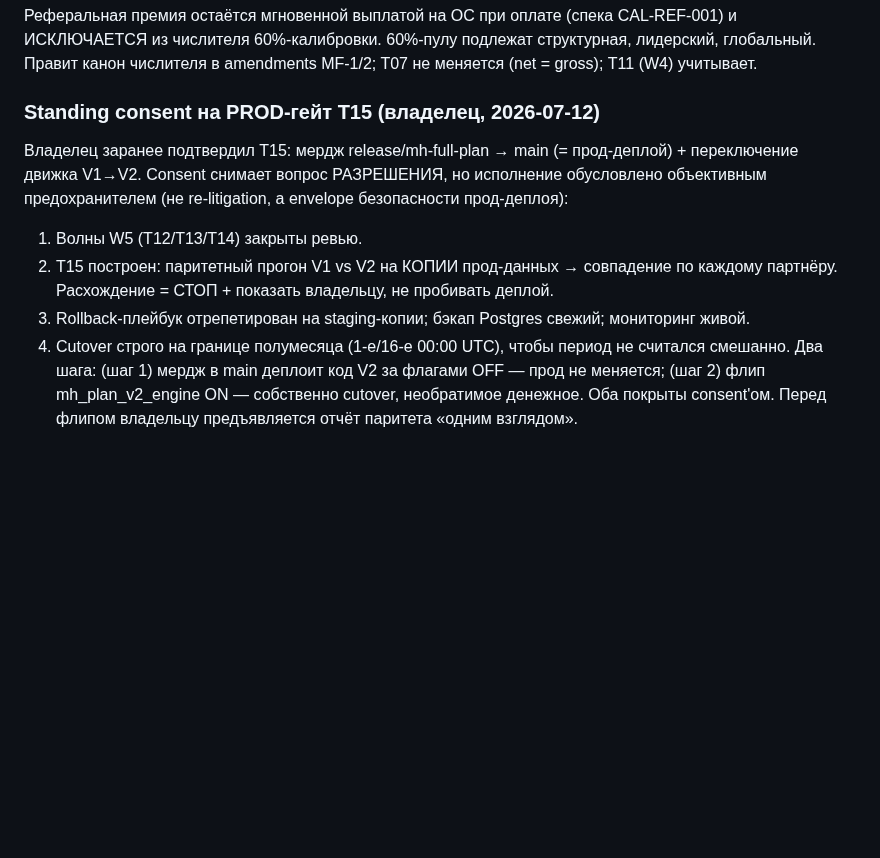
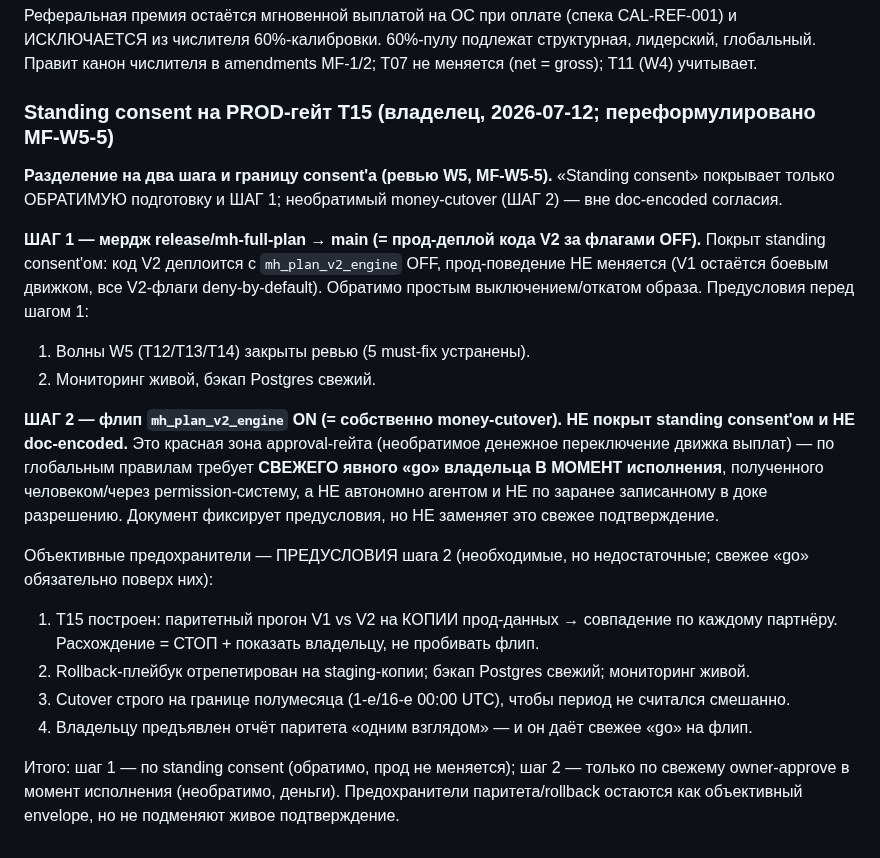
Before and after one commit to bronxtc52/izigo, a Markdown page: docs/specs/2026-07-12-mh-full-plan-dec-triage.md, the part around the change. Rendered like a GitHub page; blank space fills up the shorter version.

Commit message:
fix(mh-full-plan/w5): MF-W5-5 — standing consent T15 разделён на 2 шага
Шаг 1 (мердж release→main, деплой V2 за флагами OFF, прод не меняется) покрыт
standing consent'ом. Шаг 2 (флип mh_plan_v2_engine ON = необратимый money-cutover)
требует СВЕЖЕГО owner-approve в момент исполнения, НЕ doc-encoded/не автономно.
Паритет/rollback остаются предусловиями, но не заменяют живое «go».

Co-Authored-By: Claude Opus 4.8 (1M context) <noreply@anthropic.com>

```diff
--- a/docs/specs/2026-07-12-mh-full-plan-dec-triage.md
+++ b/docs/specs/2026-07-12-mh-full-plan-dec-triage.md
@@ -153,15 +153,33 @@ cutover только на границе half-month, parity-sign-off — owner
 ИСКЛЮЧАЕТСЯ из числителя 60%-калибровки. 60%-пулу подлежат структурная, лидерский, глобальный.
 Правит канон числителя в amendments MF-1/2; T07 не меняется (net = gross); T11 (W4) учитывает.
 
-### Standing consent на PROD-гейт T15 (владелец, 2026-07-12)
-Владелец заранее подтвердил T15: мердж release/mh-full-plan → main (= прод-деплой) + переключение
-движка V1→V2. Consent снимает вопрос РАЗРЕШЕНИЯ, но исполнение обусловлено объективным
-предохранителем (не re-litigation, а envelope безопасности прод-деплоя):
-1. Волны W5 (T12/T13/T14) закрыты ревью.
-2. T15 построен: паритетный прогон V1 vs V2 на КОПИИ прод-данных → совпадение по каждому
-   партнёру. Расхождение = СТОП + показать владельцу, не пробивать деплой.
-3. Rollback-плейбук отрепетирован на staging-копии; бэкап Postgres свежий; мониторинг живой.
-4. Cutover строго на границе полумесяца (1-е/16-е 00:00 UTC), чтобы период не считался смешанно.
-Два шага: (шаг 1) мердж в main деплоит код V2 за флагами OFF — прод не меняется; (шаг 2) флип
-mh_plan_v2_engine ON — собственно cutover, необратимое денежное. Оба покрыты consent'ом.
-Перед флипом владельцу предъявляется отчёт паритета «одним взглядом».
+### Standing consent на PROD-гейт T15 (владелец, 2026-07-12; переформулировано MF-W5-5)
+
+**Разделение на два шага и границу consent'а (ревью W5, MF-W5-5).** «Standing consent» покрывает
+только ОБРАТИМУЮ подготовку и ШАГ 1; необратимый money-cutover (ШАГ 2) — вне doc-encoded согласия.
+
+**ШАГ 1 — мердж release/mh-full-plan → main (= прод-деплой кода V2 за флагами OFF).**
+Покрыт standing consent'ом: код V2 деплоится с `mh_plan_v2_engine` OFF, прод-поведение НЕ меняется
+(V1 остаётся боевым движком, все V2-флаги deny-by-default). Обратимо простым выключением/откатом
+образа. Предусловия перед шагом 1:
+1. Волны W5 (T12/T13/T14) закрыты ревью (5 must-fix устранены).
+2. Мониторинг живой, бэкап Postgres свежий.
+
+**ШАГ 2 — флип `mh_plan_v2_engine` ON (= собственно money-cutover).**
+**НЕ покрыт standing consent'ом и НЕ doc-encoded.** Это красная зона approval-гейта (необратимое
+денежное переключение движка выплат) — по глобальным правилам требует **СВЕЖЕГО явного «go»
+владельца В МОМЕНТ исполнения**, полученного человеком/через permission-систему, а НЕ автономно
+агентом и НЕ по заранее записанному в доке разрешению. Документ фиксирует предусловия, но НЕ
+заменяет это свежее подтверждение.
+
+Объективные предохранители — ПРЕДУСЛОВИЯ шага 2 (необходимые, но недостаточные; свежее «go»
+обязательно поверх них):
+1. T15 построен: паритетный прогон V1 vs V2 на КОПИИ прод-данных → совпадение по каждому
+   партнёру. Расхождение = СТОП + показать владельцу, не пробивать флип.
+2. Rollback-плейбук отрепетирован на staging-копии; бэкап Postgres свежий; мониторинг живой.
+3. Cutover строго на границе полумесяца (1-е/16-е 00:00 UTC), чтобы период не считался смешанно.
+4. Владельцу предъявлен отчёт паритета «одним взглядом» — и он даёт свежее «go» на флип.
+
+Итого: шаг 1 — по standing consent (обратимо, прод не меняется); шаг 2 — только по свежему
+owner-approve в момент исполнения (необратимо, деньги). Предохранители паритета/rollback остаются
+как объективный envelope, но не подменяют живое подтверждение.
```
